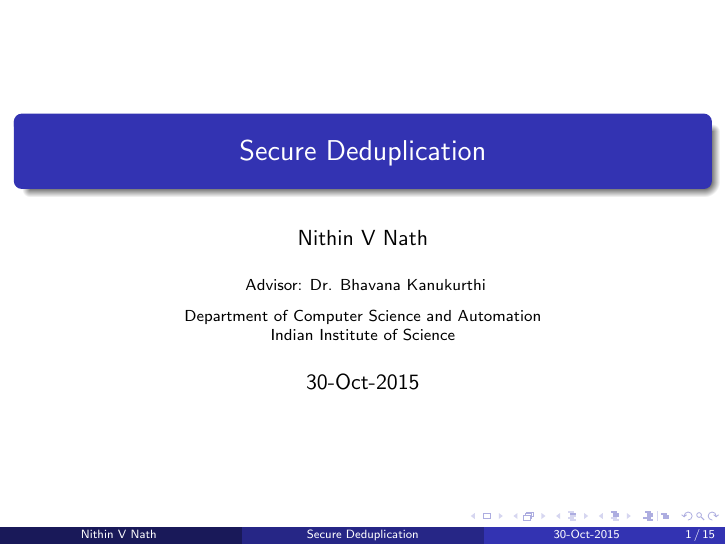
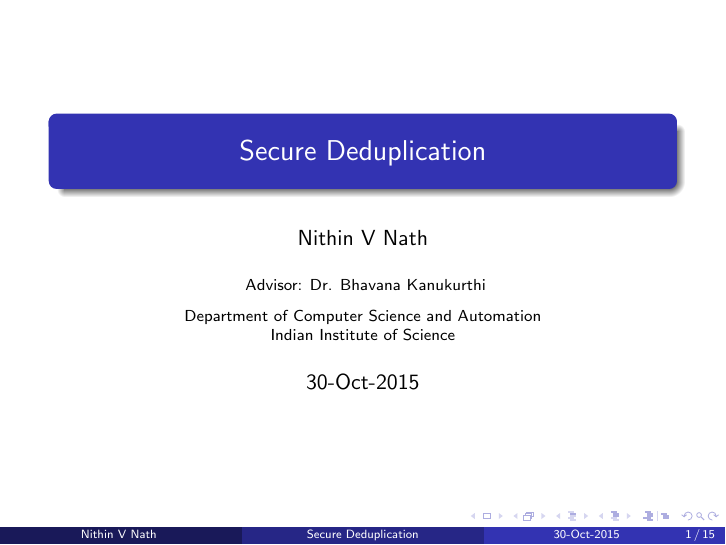
Before and after one commit to nithinvnath/me-final-presentation, LaTeX slides (Presentation.tex): page 1 of 20. Compiled offline with pdfLaTeX.

Commit message:
Set margins

```diff
--- a/Presentation.tex
+++ b/Presentation.tex
@@ -44,6 +44,9 @@
 %\usetheme{Singapore}
 %\usetheme{Szeged}
 %\usetheme{Warsaw}
+
+\setbeamersize{text margin left=1cm,text margin right=1cm}
+
 
 \title{Secure Deduplication}
 
```
